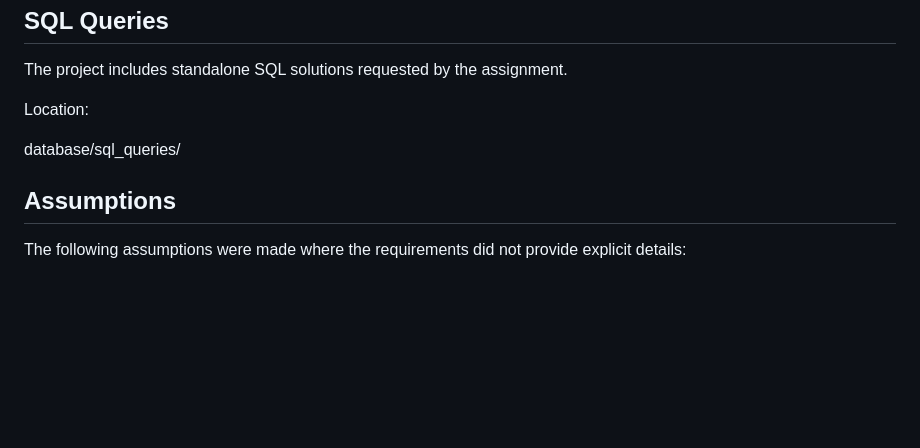
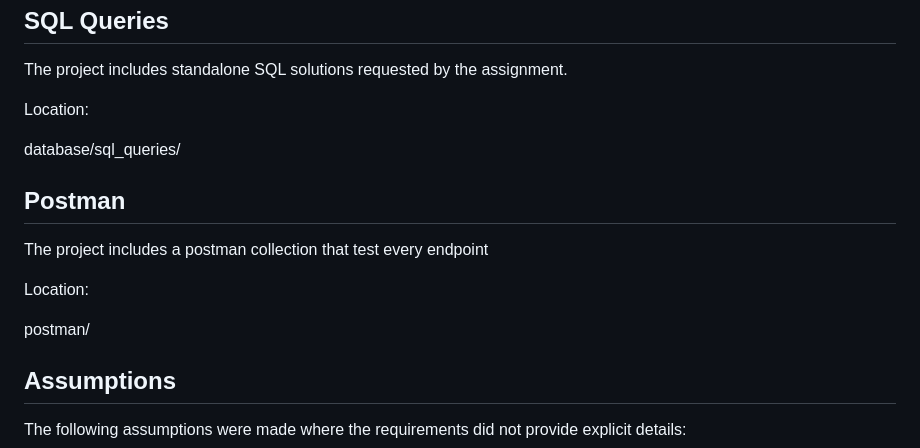
Before and after one commit to RafaelChatz/Hotel-Reservation-Management-API, a Markdown page: README.md, the part around one of its changes. Drawn GitHub-style; blank space fills up the shorter version.

```diff
--- a/README.md
+++ b/README.md
@@ -124,6 +192,14 @@ Location:
 
 database/sql_queries/
 
+## Postman
+
+The project includes a postman collection that test every endpoint
+
+Location:
+
+postman/
+
 ## Assumptions
 
 The following assumptions were made where the requirements did not provide explicit details:
```
Also changed, not shown: other parts of README.md (+96 -28 lines).
